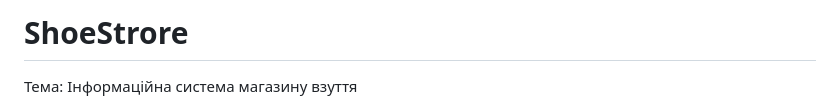
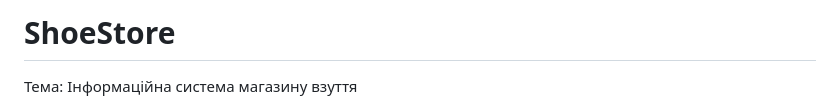
Before and after one commit to OrynaK/ShoeStore, a Markdown page: README.md, the part around the change. Drawn GitHub-style.

Commit message:
Initial commit

```diff
--- a/README.md
+++ b/README.md
@@ -1,4 +1,4 @@
-# ShoeStrore
+# ShoeStore
 Тема: Iнформацiйна система магазину взуття
 
 Постановка задачi: Клiєнт оформлює замовлення на сайтi. Адмiнiстратор приймає або не приймає замовлення в залежностi вiд наявностi товару та передає працiвникам складу. Вони формують замовлення або вiдхиляють його. Якщо замовлення сформовано, воно передається до офісу пакувальника, який пакує замовлення. Адмiнiстратор формує список замовлень що потрiбно доставити, кур’єр обирає замовлення та доставляє його.
```
